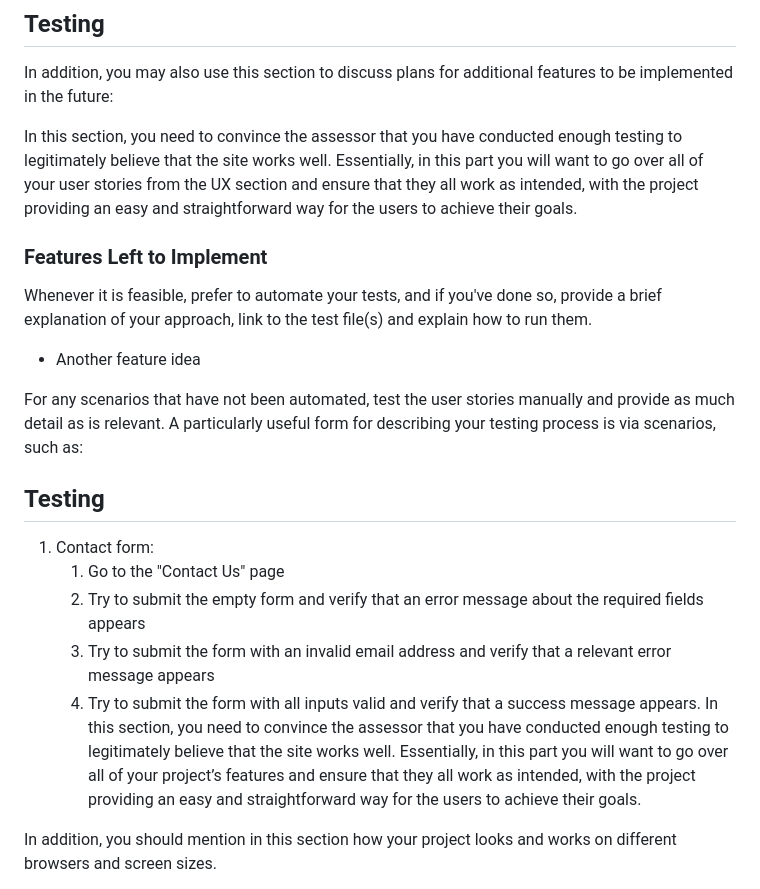
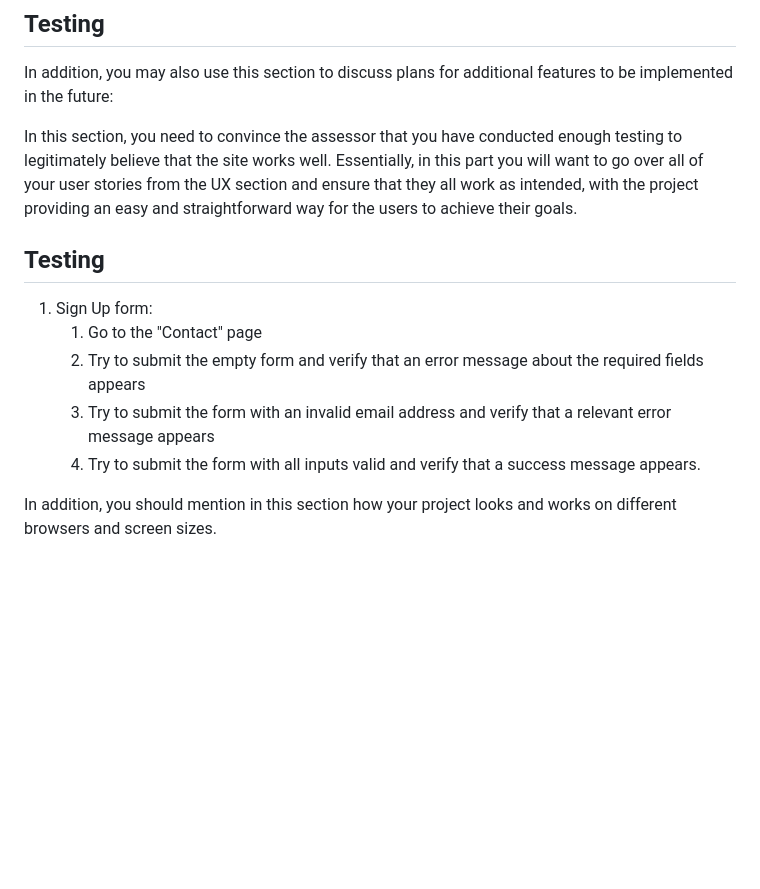
Before and after one commit to ruimarnjr/the-book-squad, a Markdown page: README.md, the part around the change printed below. Drawn GitHub-style; blank space fills up the shorter version.

```diff
--- a/README.md
+++ b/README.md
@@ -87,20 +87,14 @@ For some/all of your features, you may choose to reference the specific project
 In addition, you may also use this section to discuss plans for additional features to be implemented in the future:
 
 In this section, you need to convince the assessor that you have conducted enough testing to legitimately believe that the site works well. Essentially, in this part you will want to go over all of your user stories from the UX section and ensure that they all work as intended, with the project providing an easy and straightforward way for the users to achieve their goals.
-### Features Left to Implement
 
-Whenever it is feasible, prefer to automate your tests, and if you've done so, provide a brief explanation of your approach, link to the test file(s) and explain how to run them.
-- Another feature idea
-
-For any scenarios that have not been automated, test the user stories manually and provide as much detail as is relevant. A particularly useful form for describing your testing process is via scenarios, such as:
 ## Testing
 
-1. Contact form:
-    1. Go to the "Contact Us" page
+1. Sign Up form:
+    1. Go to the "Contact" page
     2. Try to submit the empty form and verify that an error message about the required fields appears
     3. Try to submit the form with an invalid email address and verify that a relevant error message appears
     4. Try to submit the form with all inputs valid and verify that a success message appears.
-In this section, you need to convince the assessor that you have conducted enough testing to legitimately believe that the site works well. Essentially, in this part you will want to go over all of your project’s features and ensure that they all work as intended, with the project providing an easy and straightforward way for the users to achieve their goals.
 
 In addition, you should mention in this section how your project looks and works on different browsers and screen sizes.
 
```
Also changed, not shown: other parts of README.md (+12 -34 lines).
